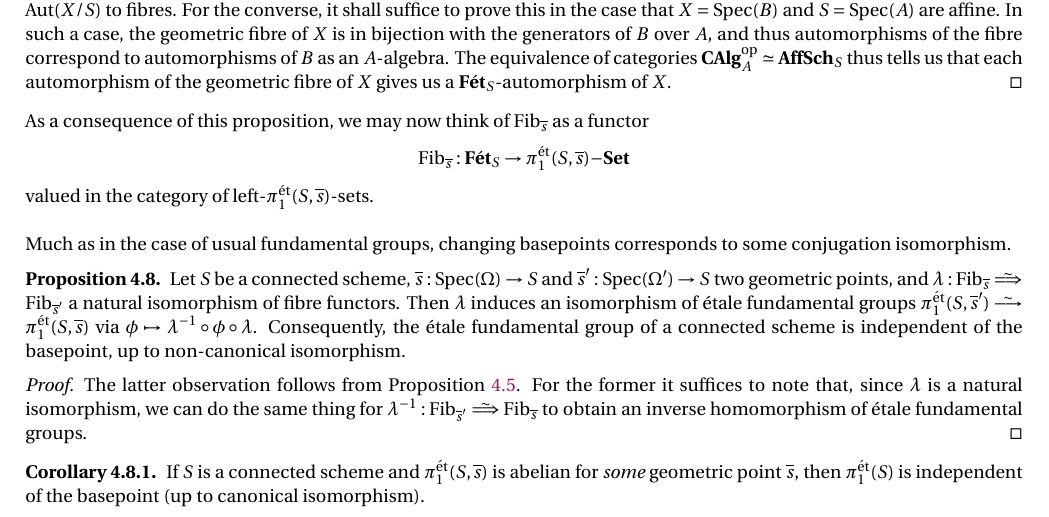
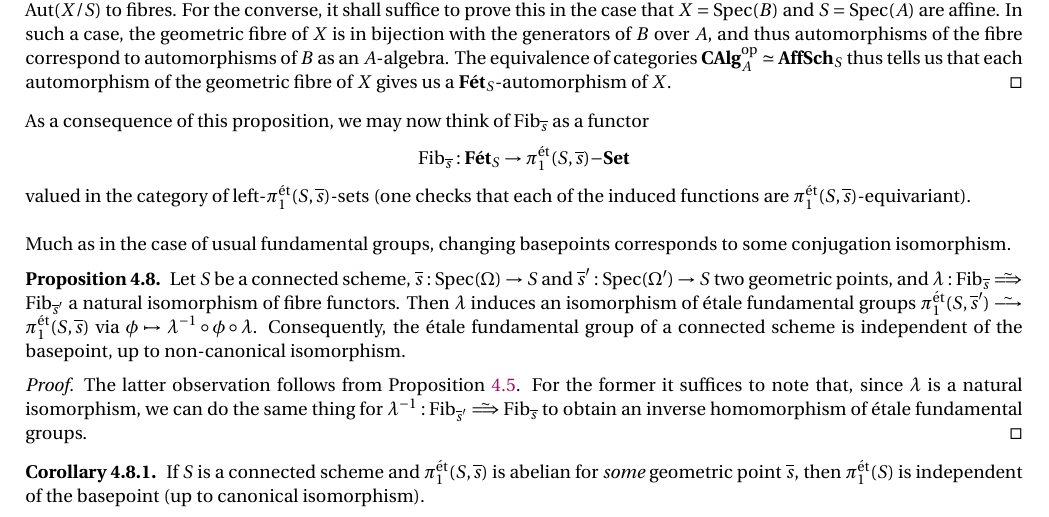
Before and after one commit to MLByrne232/Etale-fund-gps-notes, a LaTeX document (efg_notes.tex, which reads Sections/4_brais.tex): part of page 26 of 33, cut so that both start at the same text. Compiled offline with pdfLaTeX.

Commit message:
07/11/26 (iii) : added one sentence

```diff
--- a/Sections/4_brais.tex
+++ b/Sections/4_brais.tex
@@ -78,7 +78,7 @@ As a consequence of this proposition, we may now think of $\Fib_{\ol{s}}$ as a f
 \[
 	\Fib_{\ol{s}} : \Fet_S \to \pi_1^{\et}(S, \ol{s})\mathbf{-Set}
 \]
-valued in the category of left-$\pi_1^{\et}(S, \ol{s})$-sets.\\
+valued in the category of left-$\pi_1^{\et}(S, \ol{s})$-sets (one checks that each of the induced functions are $\pi_1^{\et}(S, \ol{s})$-equivariant).\\
 
 Much as in the case of usual fundamental groups, changing basepoints corresponds to some conjugation isomorphism.
 \begin{prop}
```
Also changed, not shown: efg_notes.pdf, 1 other file.
